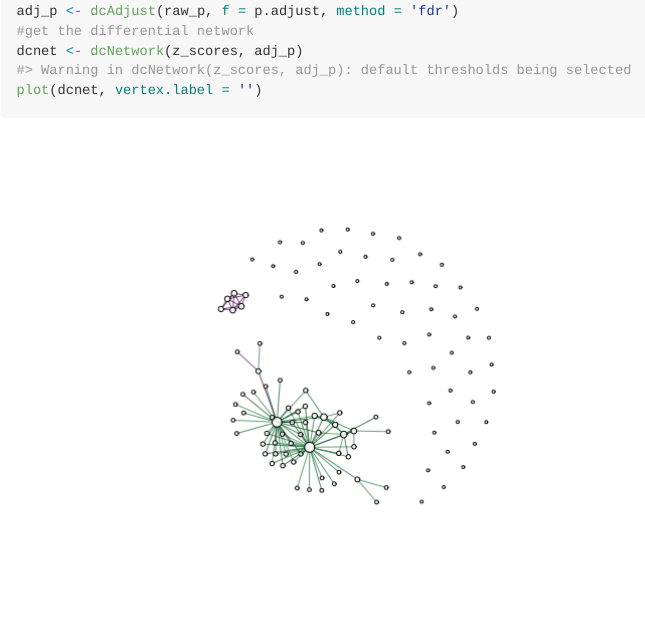
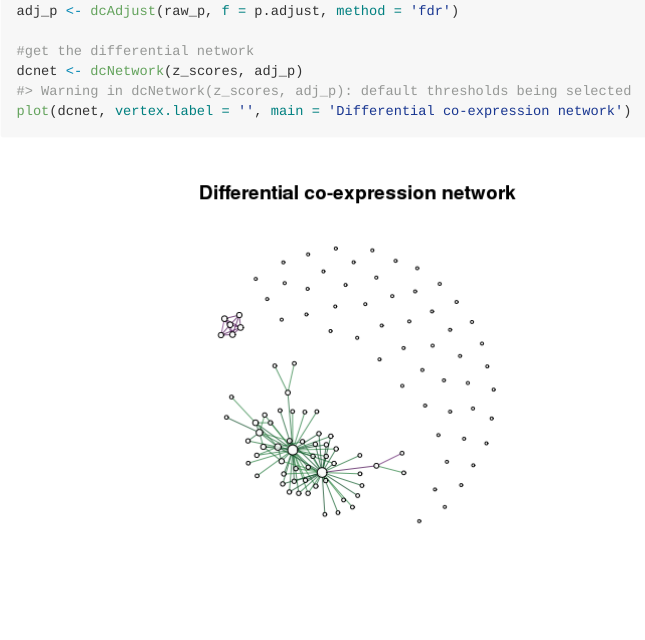
Before and after one commit to DavisLaboratory/dcanr, an R Markdown document (README.Rmd): the page in a window 1100 px wide, from 880 px down before the commit and from 960 px down after it, so that both start at the same text. The pictures show the output file README.md that the author committed with the source, drawn offline in the style of GitHub.

Commit message:
Added plot title in readme example

````diff
--- a/README.Rmd
+++ b/README.Rmd
@@ -41,17 +41,22 @@ library(dcanr)
 
 #load simulated data
 data(sim102)
+
 #get expression data and conditions for 'UME6' knock-down
 simdata <- getSimData(sim102, cond.name = 'UME6', full = FALSE)
 emat <- simdata$emat
 ume6_kd <- simdata$condition
+
 #apply the z-score method with Spearman correlations
 z_scores <- dcScore(emat, ume6_kd, cor.method = 'spearman')
+
 #perform a statistical test: the z-test is selected automatically
 raw_p <- dcTest(z_scores, emat, ume6_kd)
+
 #adjust p-values (raw p-values from dcTest should NOT be modified)
 adj_p <- dcAdjust(raw_p, f = p.adjust, method = 'fdr')
+
 #get the differential network
 dcnet <- dcNetwork(z_scores, adj_p)
-plot(dcnet, vertex.label = '')
+plot(dcnet, vertex.label = '', main = 'Differential co-expression network')
 ```
````
Also changed, not shown: README-example-1.png, README.md.
